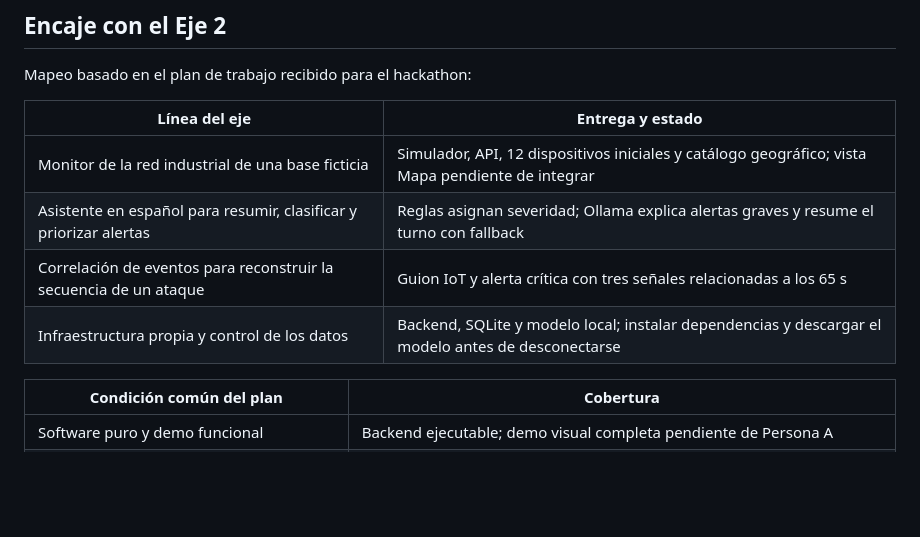
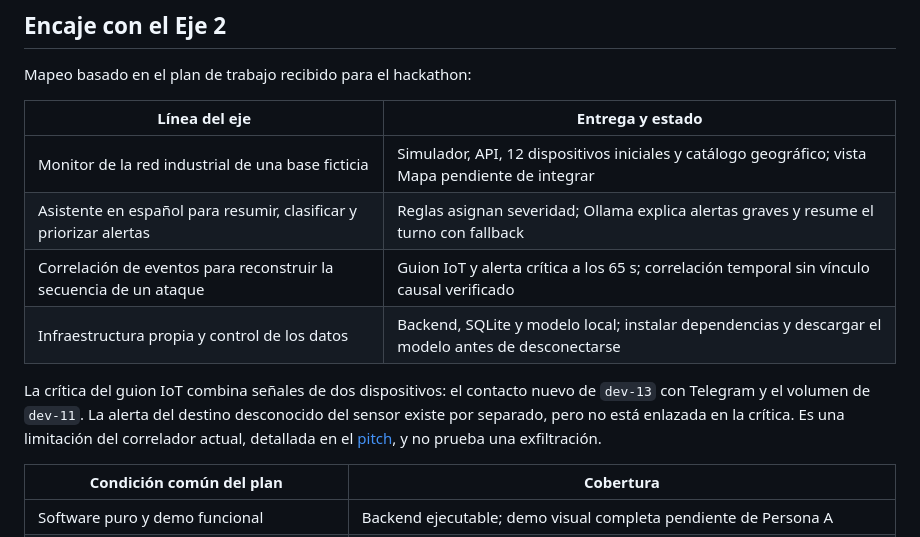
Before and after one commit to Simonethg/cyberar26, a Markdown page: README.md, the part around the change. Drawn GitHub-style; blank space fills up the shorter version.

```diff
--- a/README.md
+++ b/README.md
@@ -38,8 +38,13 @@ Mapeo basado en el plan de trabajo recibido para el hackathon:
 | --- | --- |
 | Monitor de la red industrial de una base ficticia | Simulador, API, 12 dispositivos iniciales y catálogo geográfico; vista Mapa pendiente de integrar |
 | Asistente en español para resumir, clasificar y priorizar alertas | Reglas asignan severidad; Ollama explica alertas graves y resume el turno con fallback |
-| Correlación de eventos para reconstruir la secuencia de un ataque | Guion IoT y alerta crítica con tres señales relacionadas a los 65 s |
+| Correlación de eventos para reconstruir la secuencia de un ataque | Guion IoT y alerta crítica a los 65 s; correlación temporal sin vínculo causal verificado |
 | Infraestructura propia y control de los datos | Backend, SQLite y modelo local; instalar dependencias y descargar el modelo antes de desconectarse |
+
+La crítica del guion IoT combina señales de dos dispositivos: el contacto nuevo de
+`dev-13` con Telegram y el volumen de `dev-11`. La alerta del destino desconocido del
+sensor existe por separado, pero no está enlazada en la crítica. Es una limitación del
+correlador actual, detallada en el [pitch](docs/pitch.md), y no prueba una exfiltración.
 
 | Condición común del plan | Cobertura |
 | --- | --- |
```
Also changed, not shown: datos/README.md (+7 -0 lines), docs/pitch.md (+17 -6 lines).
